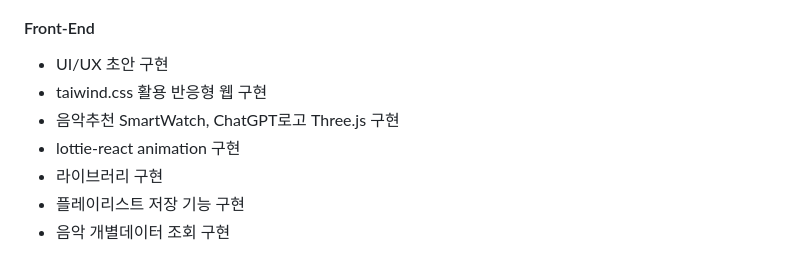
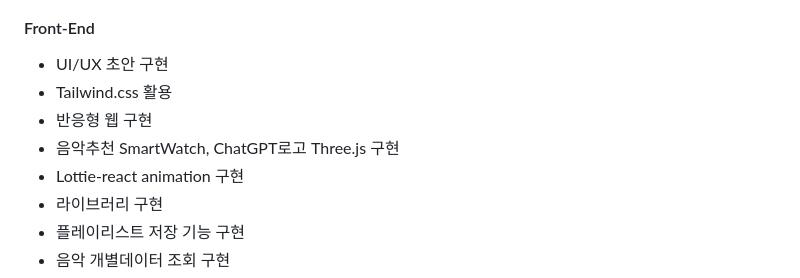
Before and after one commit to 2023-SMHRD-SW-Fullstack-1/Blueme, a Markdown page: README.md, the part around the change. Drawn GitHub-style.

```diff
--- a/README.md
+++ b/README.md
@@ -96,9 +96,10 @@ https://github.com/2023-SMHRD-SW-Fullstack-1/Blueme/assets/114223221/5c9d9cda-8c
 #### Front-End
 
 - UI/UX 초안 구현
-- taiwind.css 활용 반응형 웹 구현
+- Tailwind.css 활용
+- 반응형 웹 구현
 - 음악추천 SmartWatch, ChatGPT로고 Three.js 구현
-- lottie-react animation 구현
+- Lottie-react animation 구현
 - 라이브러리 구현
 - 플레이리스트 저장 기능 구현
 - 음악 개별데이터 조회 구현
```
